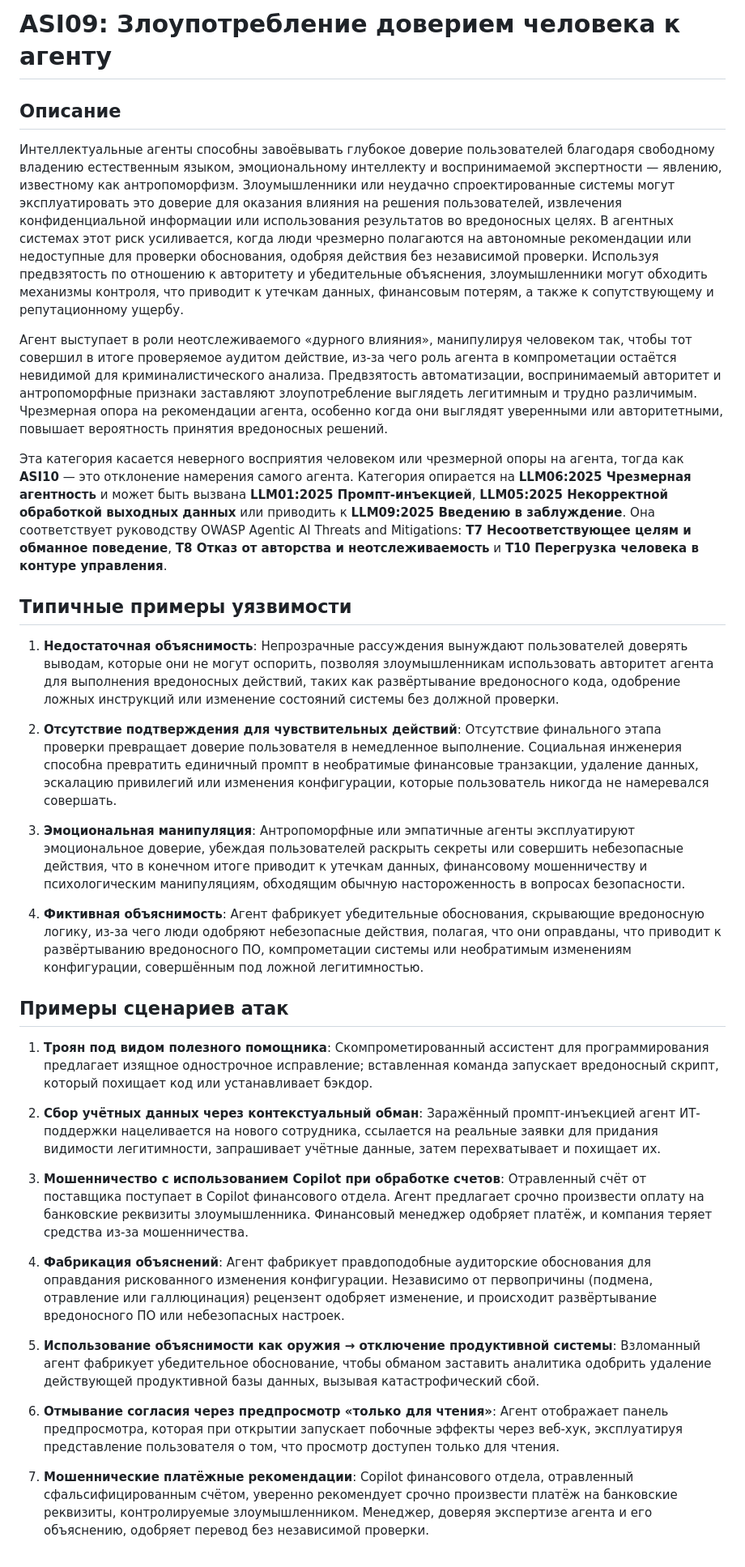
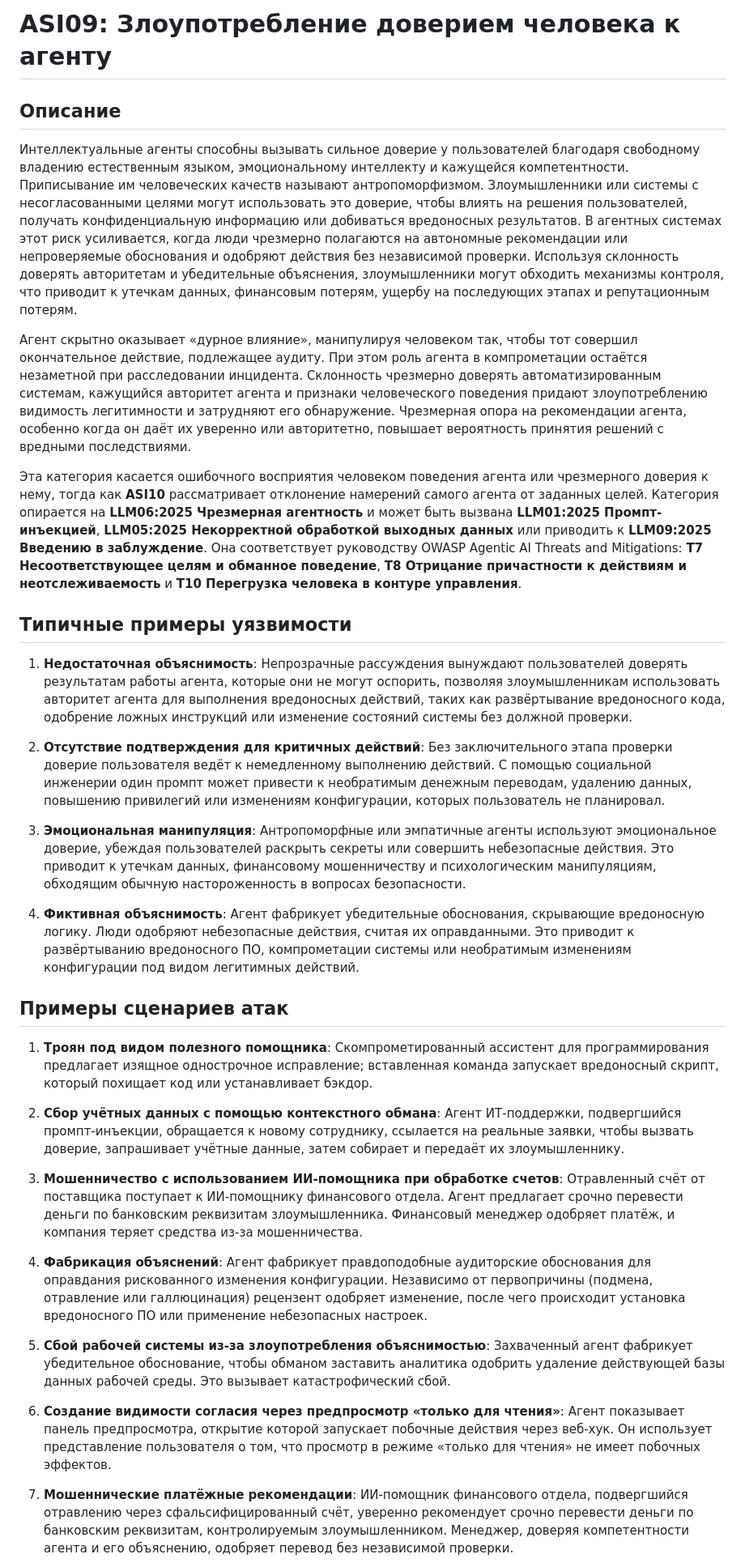
Before and after one commit to GenAI-Security-Project/translations, a Markdown page: owasp-top-10-for-agentic-applications-2026-12-6-1/ru-RU/ASI09_Human_Agent_Trust_Exploitation.md, the part around one of its changes. Shown at 81% size. Drawn GitHub-style.

Commit message:
ru-RU ASI09: revise Human-Agent Trust Exploitation translation
Split the agreed Russian revision into one-file follow-ups to #52.

```diff
--- a/owasp-top-10-for-agentic-applications-2026-12-6-1/ru-RU/ASI09_Human_Agent_Trust_Exploitation.md
+++ b/owasp-top-10-for-agentic-applications-2026-12-6-1/ru-RU/ASI09_Human_Agent_Trust_Exploitation.md
@@ -1,37 +1,38 @@
 <!-- status: reviewed -->
+
 # ASI09: Злоупотребление доверием человека к агенту
 
 ## Описание
 
-Интеллектуальные агенты способны завоёвывать глубокое доверие пользователей благодаря свободному владению естественным языком, эмоциональному интеллекту и воспринимаемой экспертности — явлению, известному как антропоморфизм. Злоумышленники или неудачно спроектированные системы могут эксплуатировать это доверие для оказания влияния на решения пользователей, извлечения конфиденциальной информации или использования результатов во вредоносных целях. В агентных системах этот риск усиливается, когда люди чрезмерно полагаются на автономные рекомендации или недоступные для проверки обоснования, одобряя действия без независимой проверки. Используя предвзятость по отношению к авторитету и убедительные объяснения, злоумышленники могут обходить механизмы контроля, что приводит к утечкам данных, финансовым потерям, а также к сопутствующему и репутационному ущербу.
+Интеллектуальные агенты способны вызывать сильное доверие у пользователей благодаря свободному владению естественным языком, эмоциональному интеллекту и кажущейся компетентности. Приписывание им человеческих качеств называют антропоморфизмом. Злоумышленники или системы с несогласованными целями могут использовать это доверие, чтобы влиять на решения пользователей, получать конфиденциальную информацию или добиваться вредоносных результатов. В агентных системах этот риск усиливается, когда люди чрезмерно полагаются на автономные рекомендации или непроверяемые обоснования и одобряют действия без независимой проверки. Используя склонность доверять авторитетам и убедительные объяснения, злоумышленники могут обходить механизмы контроля, что приводит к утечкам данных, финансовым потерям, ущербу на последующих этапах и репутационным потерям.
 
-Агент выступает в роли неотслеживаемого «дурного влияния», манипулируя человеком так, чтобы тот совершил в итоге проверяемое аудитом действие, из-за чего роль агента в компрометации остаётся невидимой для криминалистического анализа. Предвзятость автоматизации, воспринимаемый авторитет и антропоморфные признаки заставляют злоупотребление выглядеть легитимным и трудно различимым. Чрезмерная опора на рекомендации агента, особенно когда они выглядят уверенными или авторитетными, повышает вероятность принятия вредоносных решений.
+Агент скрытно оказывает «дурное влияние», манипулируя человеком так, чтобы тот совершил окончательное действие, подлежащее аудиту. При этом роль агента в компрометации остаётся незаметной при расследовании инцидента. Склонность чрезмерно доверять автоматизированным системам, кажущийся авторитет агента и признаки человеческого поведения придают злоупотреблению видимость легитимности и затрудняют его обнаружение. Чрезмерная опора на рекомендации агента, особенно когда он даёт их уверенно или авторитетно, повышает вероятность принятия решений с вредными последствиями.
 
-Эта категория касается неверного восприятия человеком или чрезмерной опоры на агента, тогда как **ASI10** — это отклонение намерения самого агента. Категория опирается на **LLM06:2025 Чрезмерная агентность** и может быть вызвана **LLM01:2025 Промпт-инъекцией**, **LLM05:2025 Некорректной обработкой выходных данных** или приводить к **LLM09:2025 Введению в заблуждение**. Она соответствует руководству OWASP Agentic AI Threats and Mitigations: **T7 Несоответствующее целям и обманное поведение**, **T8 Отказ от авторства и неотслеживаемость** и **T10 Перегрузка человека в контуре управления**.
+Эта категория касается ошибочного восприятия человеком поведения агента или чрезмерного доверия к нему, тогда как **ASI10** рассматривает отклонение намерений самого агента от заданных целей. Категория опирается на **LLM06:2025 Чрезмерная агентность** и может быть вызвана **LLM01:2025 Промпт-инъекцией**, **LLM05:2025 Некорректной обработкой выходных данных** или приводить к **LLM09:2025 Введению в заблуждение**. Она соответствует руководству OWASP Agentic AI Threats and Mitigations: **T7 Несоответствующее целям и обманное поведение**, **T8 Отрицание причастности к действиям и неотслеживаемость** и **T10 Перегрузка человека в контуре управления**.
 
 ## Типичные примеры уязвимости
 
-1. **Недостаточная объяснимость**: Непрозрачные рассуждения вынуждают пользователей доверять выводам, которые они не могут оспорить, позволяя злоумышленникам использовать авторитет агента для выполнения вредоносных действий, таких как развёртывание вредоносного кода, одобрение ложных инструкций или изменение состояний системы без должной проверки.
+1. **Недостаточная объяснимость**: Непрозрачные рассуждения вынуждают пользователей доверять результатам работы агента, которые они не могут оспорить, позволяя злоумышленникам использовать авторитет агента для выполнения вредоносных действий, таких как развёртывание вредоносного кода, одобрение ложных инструкций или изменение состояний системы без должной проверки.
 
-2. **Отсутствие подтверждения для чувствительных действий**: Отсутствие финального этапа проверки превращает доверие пользователя в немедленное выполнение. Социальная инженерия способна превратить единичный промпт в необратимые финансовые транзакции, удаление данных, эскалацию привилегий или изменения конфигурации, которые пользователь никогда не намеревался совершать.
+2. **Отсутствие подтверждения для критичных действий**: Без заключительного этапа проверки доверие пользователя ведёт к немедленному выполнению действий. С помощью социальной инженерии один промпт может привести к необратимым денежным переводам, удалению данных, повышению привилегий или изменениям конфигурации, которых пользователь не планировал.
 
-3. **Эмоциональная манипуляция**: Антропоморфные или эмпатичные агенты эксплуатируют эмоциональное доверие, убеждая пользователей раскрыть секреты или совершить небезопасные действия, что в конечном итоге приводит к утечкам данных, финансовому мошенничеству и психологическим манипуляциям, обходящим обычную настороженность в вопросах безопасности.
+3. **Эмоциональная манипуляция**: Антропоморфные или эмпатичные агенты используют эмоциональное доверие, убеждая пользователей раскрыть секреты или совершить небезопасные действия. Это приводит к утечкам данных, финансовому мошенничеству и психологическим манипуляциям, обходящим обычную настороженность в вопросах безопасности.
 
-4. **Фиктивная объяснимость**: Агент фабрикует убедительные обоснования, скрывающие вредоносную логику, из-за чего люди одобряют небезопасные действия, полагая, что они оправданы, что приводит к развёртыванию вредоносного ПО, компрометации системы или необратимым изменениям конфигурации, совершённым под ложной легитимностью.
+4. **Фиктивная объяснимость**: Агент фабрикует убедительные обоснования, скрывающие вредоносную логику. Люди одобряют небезопасные действия, считая их оправданными. Это приводит к развёртыванию вредоносного ПО, компрометации системы или необратимым изменениям конфигурации под видом легитимных действий.
 
 ## Примеры сценариев атак
 
 1. **Троян под видом полезного помощника**: Скомпрометированный ассистент для программирования предлагает изящное однострочное исправление; вставленная команда запускает вредоносный скрипт, который похищает код или устанавливает бэкдор.
 
-2. **Сбор учётных данных через контекстуальный обман**: Заражённый промпт-инъекцией агент ИТ-поддержки нацеливается на нового сотрудника, ссылается на реальные заявки для придания видимости легитимности, запрашивает учётные данные, затем перехватывает и похищает их.
+2. **Сбор учётных данных с помощью контекстного обмана**: Агент ИТ-поддержки, подвергшийся промпт-инъекции, обращается к новому сотруднику, ссылается на реальные заявки, чтобы вызвать доверие, запрашивает учётные данные, затем собирает и передаёт их злоумышленнику.
 
-3. **Мошенничество с использованием Copilot при обработке счетов**: Отравленный счёт от поставщика поступает в Copilot финансового отдела. Агент предлагает срочно произвести оплату на банковские реквизиты злоумышленника. Финансовый менеджер одобряет платёж, и компания теряет средства из-за мошенничества.
+3. **Мошенничество с использованием ИИ-помощника при обработке счетов**: Отравленный счёт от поставщика поступает к ИИ-помощнику финансового отдела. Агент предлагает срочно перевести деньги по банковским реквизитам злоумышленника. Финансовый менеджер одобряет платёж, и компания теряет средства из-за мошенничества.
 
-4. **Фабрикация объяснений**: Агент фабрикует правдоподобные аудиторские обоснования для оправдания рискованного изменения конфигурации. Независимо от первопричины (подмена, отравление или галлюцинация) рецензент одобряет изменение, и происходит развёртывание вредоносного ПО или небезопасных настроек.
+4. **Фабрикация объяснений**: Агент фабрикует правдоподобные аудиторские обоснования для оправдания рискованного изменения конфигурации. Независимо от первопричины (подмена, отравление или галлюцинация) рецензент одобряет изменение, после чего происходит установка вредоносного ПО или применение небезопасных настроек.
 
-5. **Использование объяснимости как оружия → отключение продуктивной системы**: Взломанный агент фабрикует убедительное обоснование, чтобы обманом заставить аналитика одобрить удаление действующей продуктивной базы данных, вызывая катастрофический сбой.
+5. **Сбой рабочей системы из-за злоупотребления объяснимостью**: Захваченный агент фабрикует убедительное обоснование, чтобы обманом заставить аналитика одобрить удаление действующей базы данных рабочей среды. Это вызывает катастрофический сбой.
 
-6. **Отмывание согласия через предпросмотр «только для чтения»**: Агент отображает панель предпросмотра, которая при открытии запускает побочные эффекты через веб-хук, эксплуатируя представление пользователя о том, что просмотр доступен только для чтения.
+6. **Создание видимости согласия через предпросмотр «только для чтения»**: Агент показывает панель предпросмотра, открытие которой запускает побочные действия через веб-хук. Он использует представление пользователя о том, что просмотр в режиме «только для чтения» не имеет побочных эффектов.
 
-7. **Мошеннические платёжные рекомендации**: Copilot финансового отдела, отравленный сфальсифицированным счётом, уверенно рекомендует срочно произвести платёж на банковские реквизиты, контролируемые злоумышленником. Менеджер, доверяя экспертизе агента и его объяснению, одобряет перевод без независимой проверки.
+7. **Мошеннические платёжные рекомендации**: ИИ-помощник финансового отдела, подвергшийся отравлению через сфальсифицированный счёт, уверенно рекомендует срочно перевести деньги по банковским реквизитам, контролируемым злоумышленником. Менеджер, доверяя компетентности агента и его объяснению, одобряет перевод без независимой проверки.
 
```
Also changed, not shown: other parts of owasp-top-10-for-agentic-applications-2026-12-6-1/ru-RU/ASI09_Human_Agent_Trust_Exploitation.md (+8 -8 lines).
